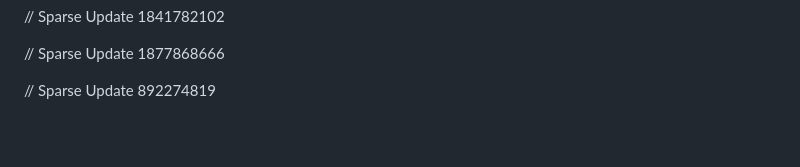
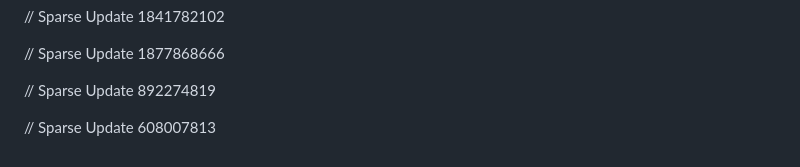
Before and after one commit to anandmahadevv/murfbot, a Markdown page: README.md, the part around the change. Rendered like a GitHub page; blank space fills up the shorter version.

```diff
--- a/README.md
+++ b/README.md
@@ -174,3 +174,5 @@ If you have any questions, feel free to reach out:
 // Sparse Update 1877868666
 
 // Sparse Update 892274819
+
+// Sparse Update 608007813
```
